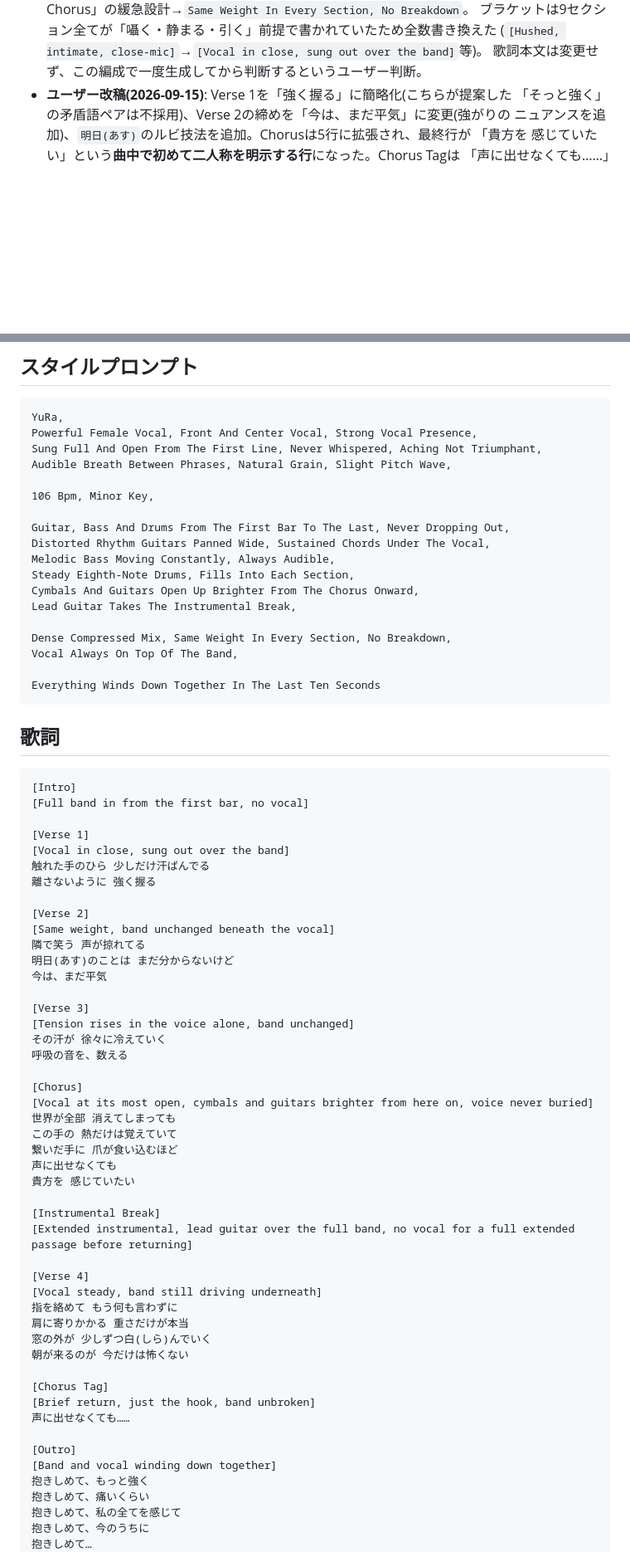
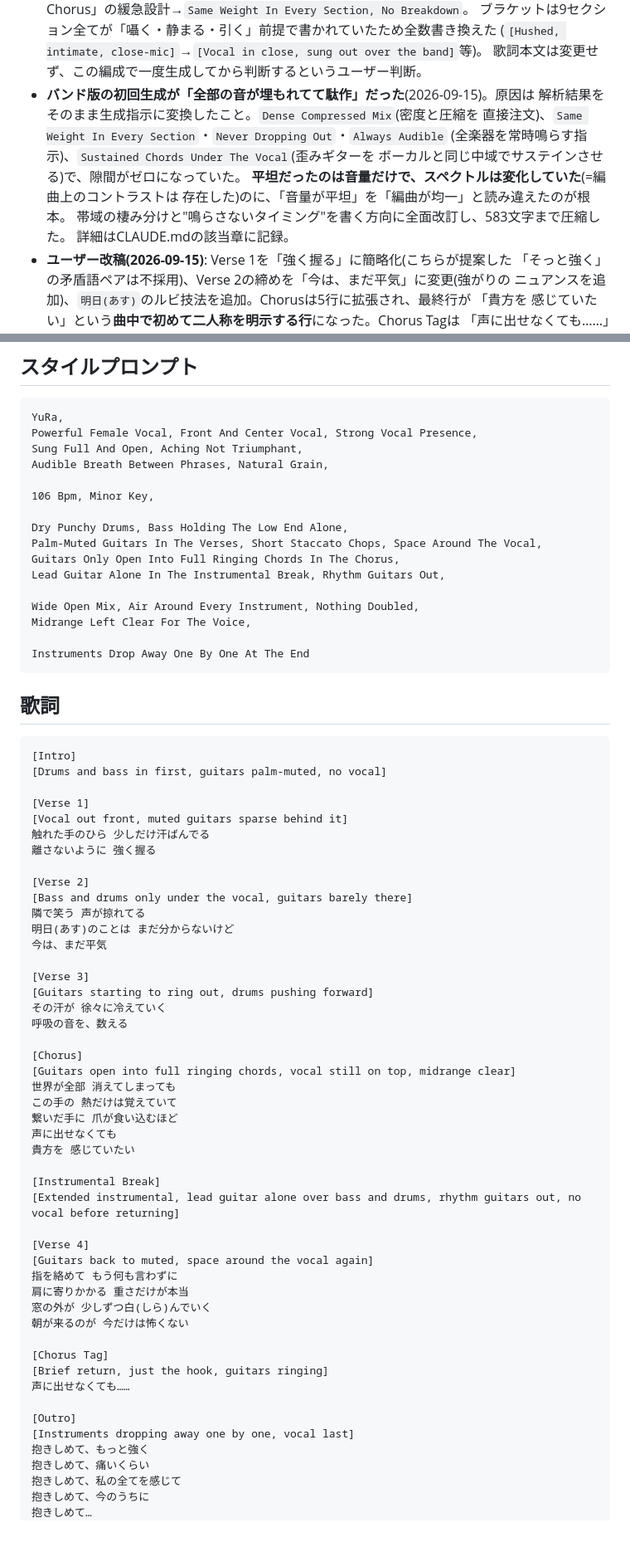
Before and after one commit to vividexperience-beep/clude, a Markdown page: songs/23-still-warm.md, 2 parts joined by grey strips. Shown at 83% size. Rendered like a GitHub page; blank space fills up the shorter version.

````diff
--- a/songs/23-still-warm.md
+++ b/songs/23-still-warm.md
@@ -125,6 +125,15 @@
   ブラケットは9セクション全てが「囁く・静まる・引く」前提で書かれていたため全数書き換えた
   (`[Hushed, intimate, close-mic]`→`[Vocal in close, sung out over the band]`等)。
   歌詞本文は変更せず、この編成で一度生成してから判断するというユーザー判断。
+- **バンド版の初回生成が「全部の音が埋もれてて駄作」だった**(2026-09-15)。原因は
+  解析結果をそのまま生成指示に変換したこと。`Dense Compressed Mix`(密度と圧縮を
+  直接注文)、`Same Weight In Every Section`・`Never Dropping Out`・`Always Audible`
+  (全楽器を常時鳴らす指示)、`Sustained Chords Under The Vocal`(歪みギターを
+  ボーカルと同じ中域でサステインさせる)で、隙間がゼロになっていた。
+  **平坦だったのは音量だけで、スペクトルは変化していた**(=編曲上のコントラストは
+  存在した)のに、「音量が平坦」を「編曲が均一」と読み違えたのが根本。
+  帯域の棲み分けと"鳴らさないタイミング"を書く方向に全面改訂し、583文字まで圧縮した。
+  詳細はCLAUDE.mdの該当章に記録。
 - **ユーザー改稿(2026-09-15)**: Verse 1を「強く握る」に簡略化(こちらが提案した
   「そっと強く」の矛盾語ペアは不採用)、Verse 2の締めを「今は、まだ平気」に変更(強がりの
   ニュアンスを追加)、`明日(あす)`のルビ技法を追加。Chorusは5行に拡張され、最終行が
@@ -146,48 +155,46 @@
 ```
 YuRa,
 Powerful Female Vocal, Front And Center Vocal, Strong Vocal Presence,
-Sung Full And Open From The First Line, Never Whispered, Aching Not Triumphant,
-Audible Breath Between Phrases, Natural Grain, Slight Pitch Wave,
+Sung Full And Open, Aching Not Triumphant,
+Audible Breath Between Phrases, Natural Grain,
 
 106 Bpm, Minor Key,
 
-Guitar, Bass And Drums From The First Bar To The Last, Never Dropping Out,
-Distorted Rhythm Guitars Panned Wide, Sustained Chords Under The Vocal,
-Melodic Bass Moving Constantly, Always Audible,
-Steady Eighth-Note Drums, Fills Into Each Section,
-Cymbals And Guitars Open Up Brighter From The Chorus Onward,
-Lead Guitar Takes The Instrumental Break,
+Dry Punchy Drums, Bass Holding The Low End Alone,
+Palm-Muted Guitars In The Verses, Short Staccato Chops, Space Around The Vocal,
+Guitars Only Open Into Full Ringing Chords In The Chorus,
+Lead Guitar Alone In The Instrumental Break, Rhythm Guitars Out,
 
-Dense Compressed Mix, Same Weight In Every Section, No Breakdown,
-Vocal Always On Top Of The Band,
+Wide Open Mix, Air Around Every Instrument, Nothing Doubled,
+Midrange Left Clear For The Voice,
 
-Everything Winds Down Together In The Last Ten Seconds
+Instruments Drop Away One By One At The End
 ```
 
 ## 歌詞
 
 ```
 [Intro]
-[Full band in from the first bar, no vocal]
+[Drums and bass in first, guitars palm-muted, no vocal]
 
 [Verse 1]
-[Vocal in close, sung out over the band]
+[Vocal out front, muted guitars sparse behind it]
 触れた手のひら 少しだけ汗ばんでる
 離さないように 強く握る
 
 [Verse 2]
-[Same weight, band unchanged beneath the vocal]
+[Bass and drums only under the vocal, guitars barely there]
 隣で笑う 声が掠れてる
 明日(あす)のことは まだ分からないけど
 今は、まだ平気
 
 [Verse 3]
-[Tension rises in the voice alone, band unchanged]
+[Guitars starting to ring out, drums pushing forward]
 その汗が 徐々に冷えていく
 呼吸の音を、数える
 
 [Chorus]
-[Vocal at its most open, cymbals and guitars brighter from here on, voice never buried]
+[Guitars open into full ringing chords, vocal still on top, midrange clear]
 世界が全部 消えてしまっても
 この手の 熱だけは覚えていて
 繋いだ手に 爪が食い込むほど
@@ -195,21 +202,21 @@ Everything Winds Down Together In The Last Ten Seconds
 貴方を 感じていたい
 
 [Instrumental Break]
-[Extended instrumental, lead guitar over the full band, no vocal for a full extended passage before returning]
+[Extended instrumental, lead guitar alone over bass and drums, rhythm guitars out, no vocal before returning]
 
 [Verse 4]
-[Vocal steady, band still driving underneath]
+[Guitars back to muted, space around the vocal again]
 指を絡めて もう何も言わずに
 肩に寄りかかる 重さだけが本当
 窓の外が 少しずつ白(しら)んでいく
 朝が来るのが 今だけは怖くない
 
 [Chorus Tag]
-[Brief return, just the hook, band unbroken]
+[Brief return, just the hook, guitars ringing]
 声に出せなくても……
 
 [Outro]
-[Band and vocal winding down together]
+[Instruments dropping away one by one, vocal last]
 抱きしめて、もっと強く
 抱きしめて、痛いくらい
 抱きしめて、私の全てを感じて
````
Also changed, not shown: CLAUDE.md (+38 -0 lines).
